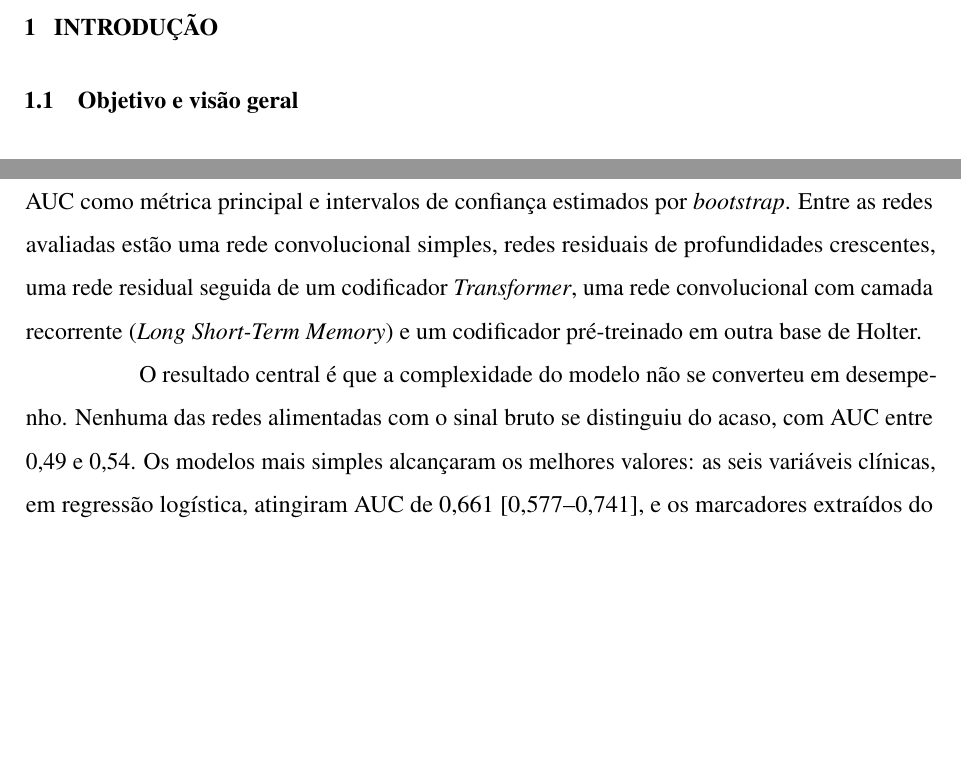
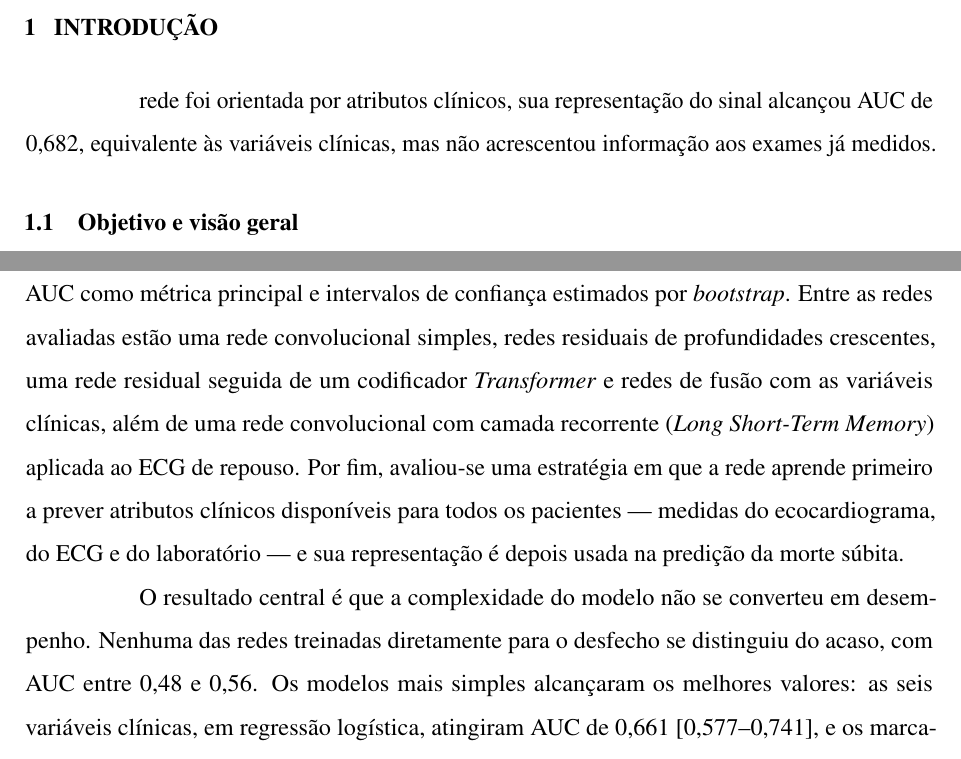
Before and after one commit to danielodossantosdataprev-prog/dissertacao_mestrado, a LaTeX thesis (documento.tex, which reads 2-textuais/1-introducao.tex): two parts of page 21 of 107, joined at a grey line, cut so that both start at the same text, the shorter picture padded with empty space. Compiled offline with pdfLaTeX.

Commit message:
versão 17 — 22/10/2026 15:31 — Introdução alinhada aos resultados (faixa de AUC, rede multitarefa; retirado codificador pré-treinado não avaliado)
Co-Authored-By: Claude Opus 5.5 <noreply@anthropic.com>
Claude-Session: https://claude.ai/code/session_01Gib6bVk3eSJvxxTP3Hydy7

```diff
--- a/2-textuais/1-introducao.tex
+++ b/2-textuais/1-introducao.tex
@@ -53,7 +53,10 @@
 % tamanho da amostra e ao desbalanceamento entre as classes: com apenas 55
 % eventos, modelos com milhões de parâmetros não encontram exemplos
 % suficientes para aprender padrões que generalizem, enquanto modelos com
-% poucas variáveis bem definidas se ajustam com menor variância.
+% poucas variáveis bem definidas se ajustam com menor variância. Quando a
+rede foi orientada por atributos clínicos, sua representação do sinal
+alcançou \gls{AUC} de 0,682, equivalente às variáveis clínicas, mas não
+acrescentou informação aos exames já medidos.
 
 % Mais do que propor um classificador, o trabalho contribui com uma avaliação
 % controlada dos limites dessas abordagens em uma coorte real e pequena. O
@@ -196,13 +199,17 @@ A comparação foi conduzida em validação cruzada estratificada por paciente,
 com a \gls{AUC} como métrica principal e intervalos de confiança estimados
 por \textit{bootstrap}. Entre as redes avaliadas estão uma rede convolucional
 simples, redes residuais de profundidades crescentes, uma rede residual
-seguida de um codificador \textit{Transformer}, uma rede convolucional com
-camada recorrente (\textit{Long Short-Term Memory}) e um codificador
-pré-treinado em outra base de Holter.
+seguida de um codificador \textit{Transformer} e redes de fusão com as
+variáveis clínicas, além de uma rede convolucional com camada recorrente
+(\textit{Long Short-Term Memory}) aplicada ao \gls{ECG} de repouso. Por fim,
+avaliou-se uma estratégia em que a rede aprende primeiro a prever atributos
+clínicos disponíveis para todos os pacientes --- medidas do ecocardiograma,
+do \gls{ECG} e do laboratório --- e sua representação é depois usada na
+predição da morte súbita.
 
 O resultado central é que a complexidade do modelo não se converteu em
-desempenho. Nenhuma das redes alimentadas com o sinal bruto se distinguiu do
-acaso, com \gls{AUC} entre 0,49 e 0,54. Os modelos mais simples alcançaram os
+desempenho. Nenhuma das redes treinadas diretamente para o desfecho se distinguiu do
+acaso, com \gls{AUC} entre 0,48 e 0,56. Os modelos mais simples alcançaram os
 melhores valores: as seis variáveis clínicas, em regressão logística,
 atingiram \gls{AUC} de 0,661 [0,577--0,741], e os marcadores extraídos do
 \gls{ECG}, isoladamente, valores entre 0,58 e 0,65. Acrescentar os
```
Also changed, not shown: documento.pdf.
